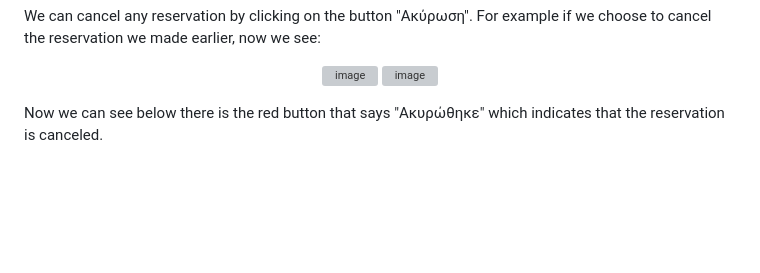
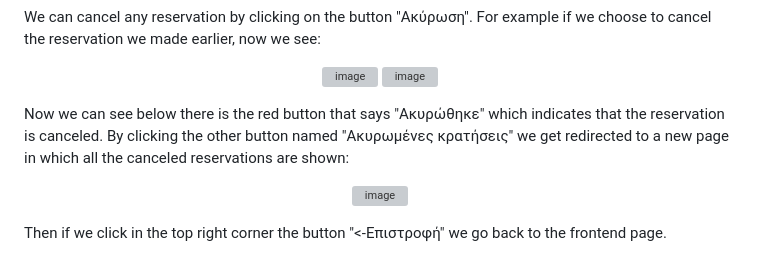
Before and after one commit to thomasbeo/BoardGameBookingWebApp, a Markdown page: README.md, the part around the change. Drawn GitHub-style; blank space fills up the shorter version; grey boxes are pictures that could not be loaded.

```diff
--- a/README.md
+++ b/README.md
@@ -98,4 +98,10 @@ We can cancel any reservation by clicking on the button "Ακύρωση". For ex
   <img width="200" height="270" alt="image" src="https://github.com/user-attachments/assets/cae600fe-1362-4d83-8bb4-acd56dde6955" />
 </p>
 
-Now we can see below there is the red button that says "Ακυρώθηκε" which indicates that the reservation is canceled.
+Now we can see below there is the red button that says "Ακυρώθηκε" which indicates that the reservation is canceled. By clicking the other button named "Ακυρωμένες κρατήσεις" we get redirected to a new page in which all the canceled reservations are shown:
+
+<p align="center">
+  <img width="1900" height="440" alt="image" src="https://github.com/user-attachments/assets/e066088a-e9e0-44d5-97c5-252d848ed4de" />
+</p>
+
+Then if we click in the top right corner the button "<-Επιστροφή" we go back to the frontend page.
```
